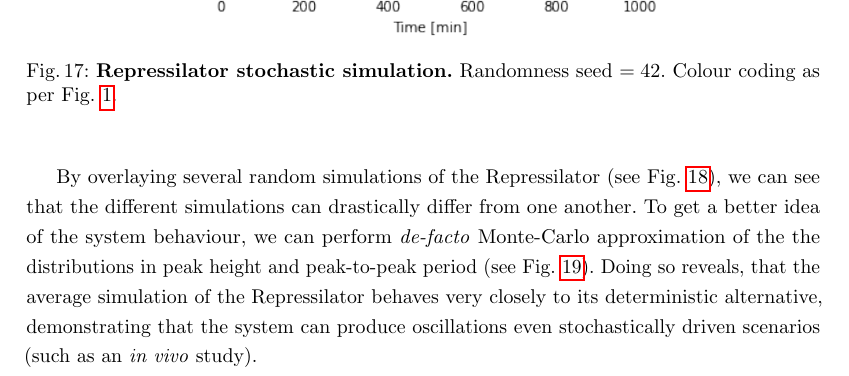
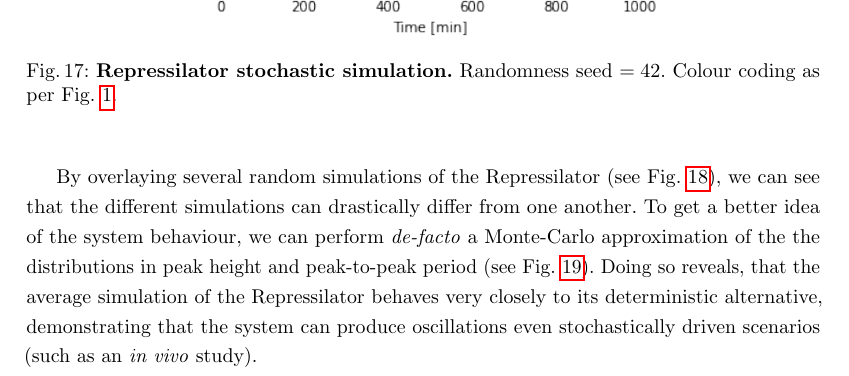
Before and after one commit to Blazmen/CELL0014-Report-2, a LaTeX thesis (main.tex): part of page 18 of 21, cut so that both start at the same text. Compiled offline with pdfLaTeX.

Commit message:
Updates from Overleaf

```diff
--- a/main.tex
+++ b/main.tex
@@ -415,7 +415,7 @@ Simulating the Repressilator in this fashion results in the proteins' concentrat
     \label{fig:fig17}
 \end{figure}
 
-By overlaying several random simulations of the Repressilator (see Fig. \ref{fig:fig18}), we can see that  the different simulations can drastically differ from one another. To get a better idea of the system behaviour, we can perform \textit{de-facto} Monte-Carlo approximation of the the distributions in peak height and peak-to-peak period (see Fig. \ref{fig:fig19}). Doing so reveals, that the average simulation of the Repressilator behaves very closely to its deterministic alternative, demonstrating that the system can produce oscillations even stochastically driven scenarios (such as an \textit{in vivo} study).
+By overlaying several random simulations of the Repressilator (see Fig. \ref{fig:fig18}), we can see that  the different simulations can drastically differ from one another. To get a better idea of the system behaviour, we can perform \textit{de-facto} a Monte-Carlo approximation of the the distributions in peak height and peak-to-peak period (see Fig. \ref{fig:fig19}). Doing so reveals, that the average simulation of the Repressilator behaves very closely to its deterministic alternative, demonstrating that the system can produce oscillations even stochastically driven scenarios (such as an \textit{in vivo} study).
 
 \begin{figure}
     \singlespacing
```
